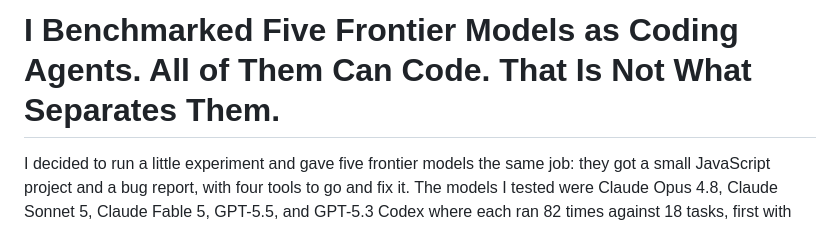
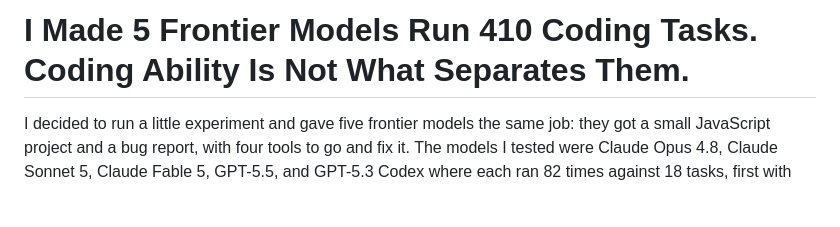
Before and after one commit to latitude-dev/coding-agent-benchmark, a Markdown page: ARTICLE.md, the part around the change. Drawn GitHub-style; blank space fills up the shorter version.

Commit message:
Sync retitle from the blog version

```diff
--- a/ARTICLE.md
+++ b/ARTICLE.md
@@ -1,4 +1,4 @@
-# I Benchmarked Five Frontier Models as Coding Agents. All of Them Can Code. That Is Not What Separates Them.
+# I Made 5 Frontier Models Run 410 Coding Tasks. Coding Ability Is Not What Separates Them.
 
 I decided to run a little experiment and gave five frontier models the same job: they got a small JavaScript project and a bug report, with four tools to go and fix it. The models I tested were Claude Opus 4.8, Claude Sonnet 5, Claude Fable 5, GPT-5.5, and GPT-5.3 Codex where each ran 82 times against 18 tasks, first with the test suite available and then without it, making 410 runs in total, every one traced into Latitude for observability of different metrics like cost and latency. Before carrying out the experiment I expected a ranking of who fixes bugs best. Instead, every model fixed the bugs without too much of a hassle, and the real differences showed up in performance: what a solved task costs, how fast it got there, and oddly enough whether the model agrees to do the work at all.
 
```
